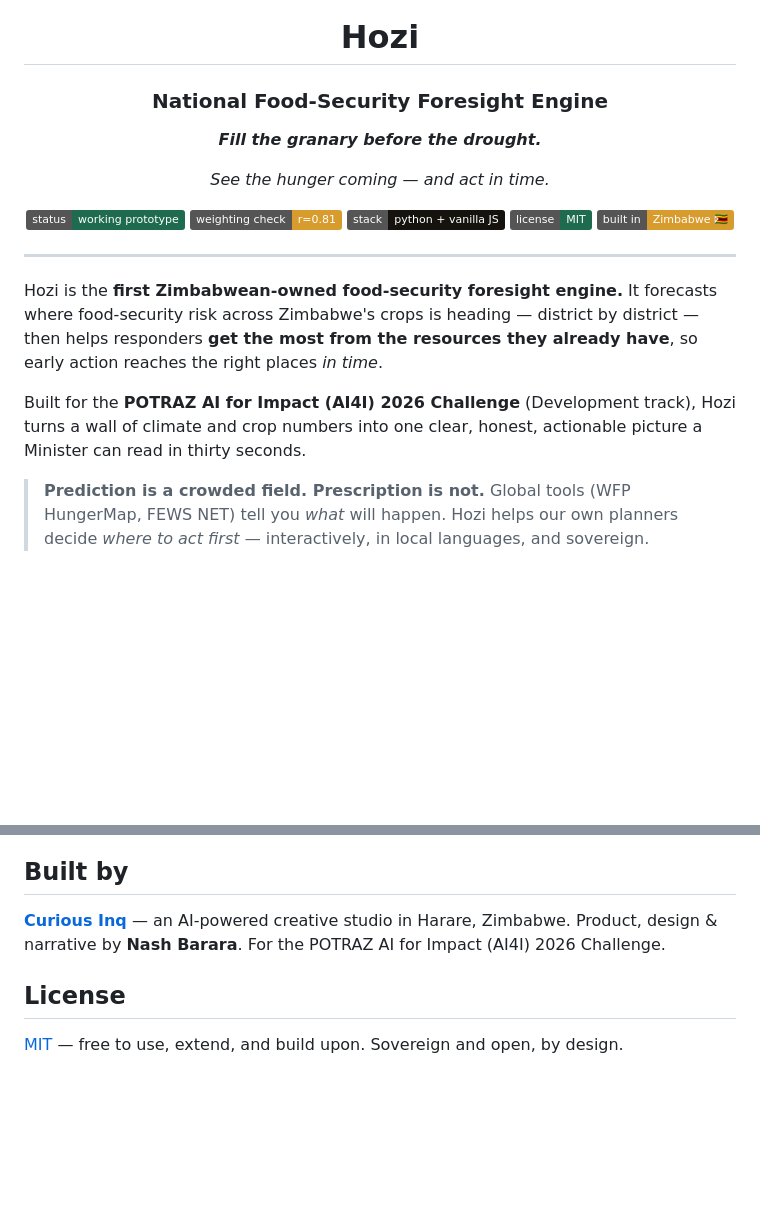
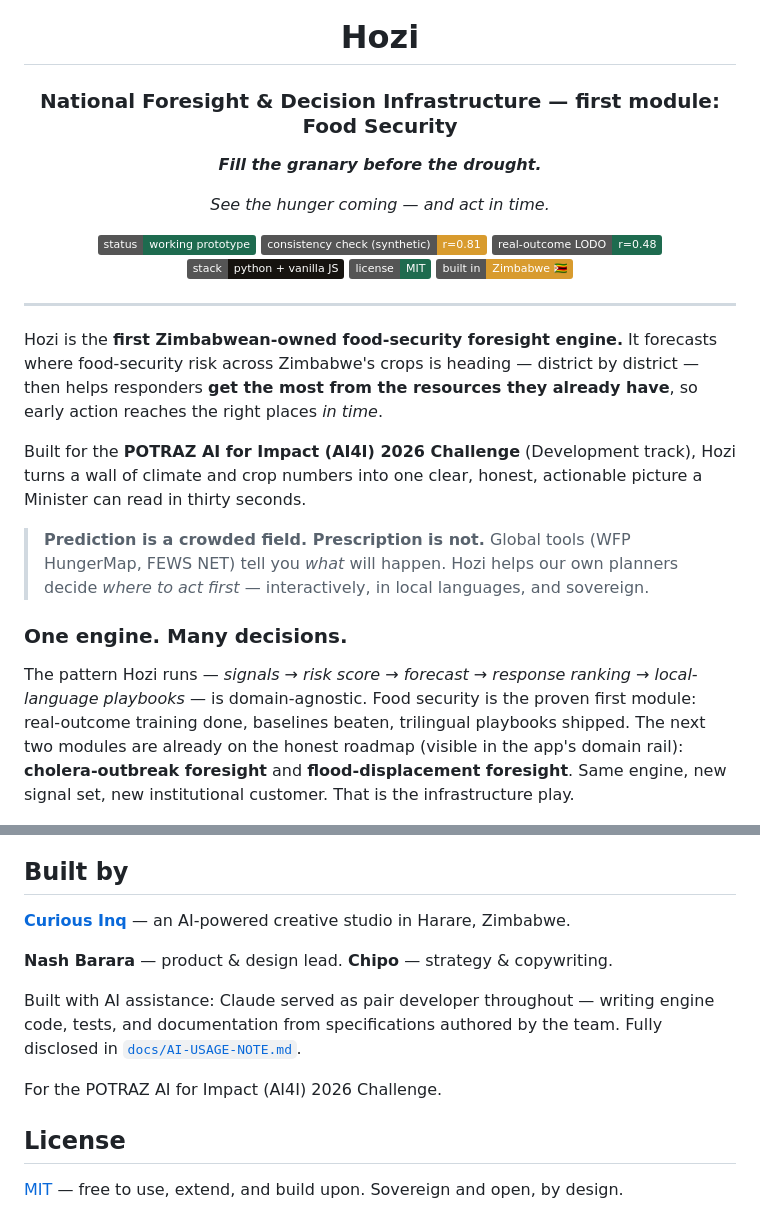
Before and after one commit to nash1987poli/hozi, a Markdown page: README.md, 2 parts joined by grey strips. Drawn GitHub-style; badges without logos; blank space fills up the shorter version.

```diff
--- a/README.md
+++ b/README.md
@@ -4,14 +4,15 @@
 
 # Hozi
 
-### National Food-Security Foresight Engine
+### National Foresight & Decision Infrastructure — first module: Food Security
 
 **_Fill the granary before the drought._**
 
 *See the hunger coming — and act in time.*
 
 ![status](https://img.shields.io/badge/status-working%20prototype-1E6B4F)
-![weighting check](https://img.shields.io/badge/weighting%20check-r%3D0.81-D89B2E)
+![consistency check (synthetic)](https://img.shields.io/badge/consistency%20check%20(synthetic)-r%3D0.81-D89B2E)
+![real-outcome LODO](https://img.shields.io/badge/real--outcome%20LODO-r%3D0.48-1E6B4F)
 ![stack](https://img.shields.io/badge/stack-python%20%2B%20vanilla%20JS-16130F)
 ![license](https://img.shields.io/badge/license-MIT-1E6B4F)
 ![built in](https://img.shields.io/badge/built%20in-Zimbabwe%20%F0%9F%87%BF%F0%9F%87%BC-D89B2E)
@@ -31,6 +32,10 @@ climate and crop numbers into one clear, honest, actionable picture a Minister c
 > **Prediction is a crowded field. Prescription is not.** Global tools (WFP HungerMap, FEWS NET) tell you
 > *what* will happen. Hozi helps our own planners decide *where to act first* — interactively, in local
 > languages, and sovereign.
+
+### One engine. Many decisions.
+
+The pattern Hozi runs — *signals → risk score → forecast → response ranking → local-language playbooks* — is domain-agnostic. Food security is the proven first module: real-outcome training done, baselines beaten, trilingual playbooks shipped. The next two modules are already on the honest roadmap (visible in the app's domain rail): **cholera-outbreak foresight** and **flood-displacement foresight**. Same engine, new signal set, new institutional customer. That is the infrastructure play.
 
 <div align="center">
 <img src="docs/screenshot.jpg" alt="Hozi interface" width="820" />
@@ -149,7 +206,12 @@ budgets or override any authority** — it supports existing decision-makers and
 ## Built by
 
 **[Curious Inq](https://curiousinq.com)** — an AI-powered creative studio in Harare, Zimbabwe.
-Product, design & narrative by **Nash Barara**. For the POTRAZ AI for Impact (AI4I) 2026 Challenge.
+
+**Nash Barara** — product & design lead. **Chipo** — strategy & copywriting.
+
+Built with AI assistance: Claude served as pair developer throughout — writing engine code, tests, and documentation from specifications authored by the team. Fully disclosed in [`docs/AI-USAGE-NOTE.md`](docs/AI-USAGE-NOTE.md).
+
+For the POTRAZ AI for Impact (AI4I) 2026 Challenge.
 
 ## License
 
```
Also changed, not shown: other parts of README.md (+70 -18 lines), CHANGELOG.md (added, +171 -0 lines).
